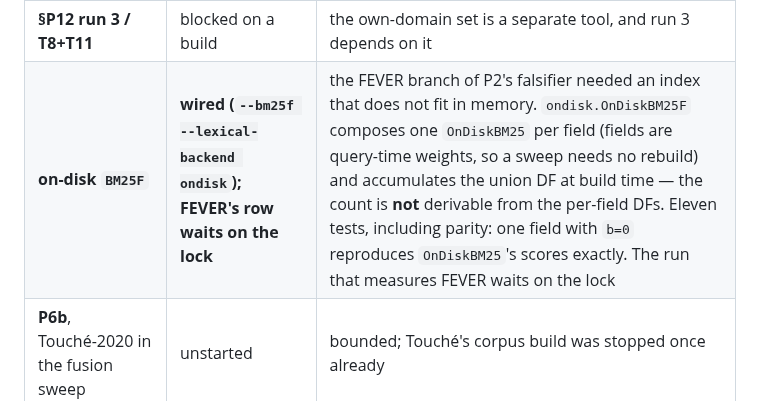
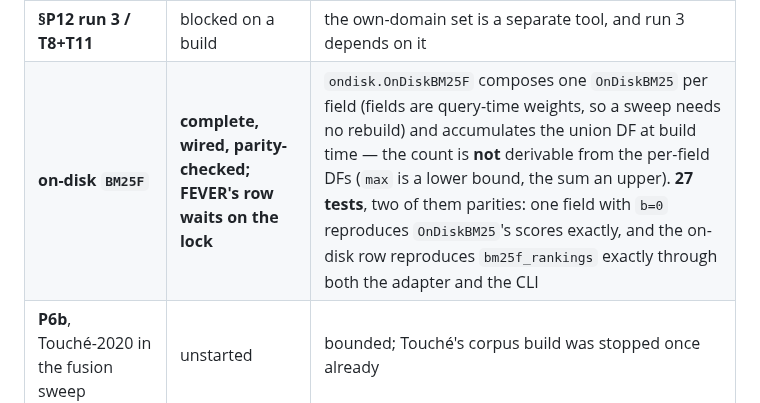
Before and after one commit to thread3d/laya-rag, a Markdown page: SCORE-LIFT.md, the part around one of its changes. Rendered like a GitHub page.

```diff
--- a/SCORE-LIFT.md
+++ b/SCORE-LIFT.md
@@ -2450,7 +2450,7 @@ its own findings.**
 | **P3 / P11** | unstarted | week-scale research bets |
 | **P8 / P9** | unstarted | a published-settings control on 5.4M documents; a fresh out-of-domain corpus |
 | **§P12 run 3 / T8+T11** | blocked on a build | the own-domain set is a separate tool, and run 3 depends on it |
-| **on-disk `BM25F`** | **wired (`--bm25f --lexical-backend ondisk`); FEVER's row waits on the lock** | the FEVER branch of P2's falsifier needed an index that does not fit in memory. `ondisk.OnDiskBM25F` composes one `OnDiskBM25` per field (fields are query-time weights, so a sweep needs no rebuild) and accumulates the union DF at build time — the count is **not** derivable from the per-field DFs. Eleven tests, including parity: one field with `b=0` reproduces `OnDiskBM25`'s scores exactly. The run that measures FEVER waits on the lock |
+| **on-disk `BM25F`** | **complete, wired, parity-checked; FEVER's row waits on the lock** | `ondisk.OnDiskBM25F` composes one `OnDiskBM25` per field (fields are query-time weights, so a sweep needs no rebuild) and accumulates the union DF at build time — the count is **not** derivable from the per-field DFs (`max` is a lower bound, the sum an upper). **27 tests**, two of them parities: one field with `b=0` reproduces `OnDiskBM25`'s scores exactly, and the on-disk row reproduces `bm25f_rankings` exactly through both the adapter and the CLI |
 | **P6b**, Touché-2020 in the fusion sweep | unstarted | bounded; Touché's corpus build was stopped once already |
 | **the `reranker` rows' re-takes beyond SciFact** | partial | SciFact's three are done with a control; the MultiHop pair is done full-protocol; nothing else names a reranker |
 
```
Also changed, not shown: other parts of SCORE-LIFT.md (+1 -1 lines).
